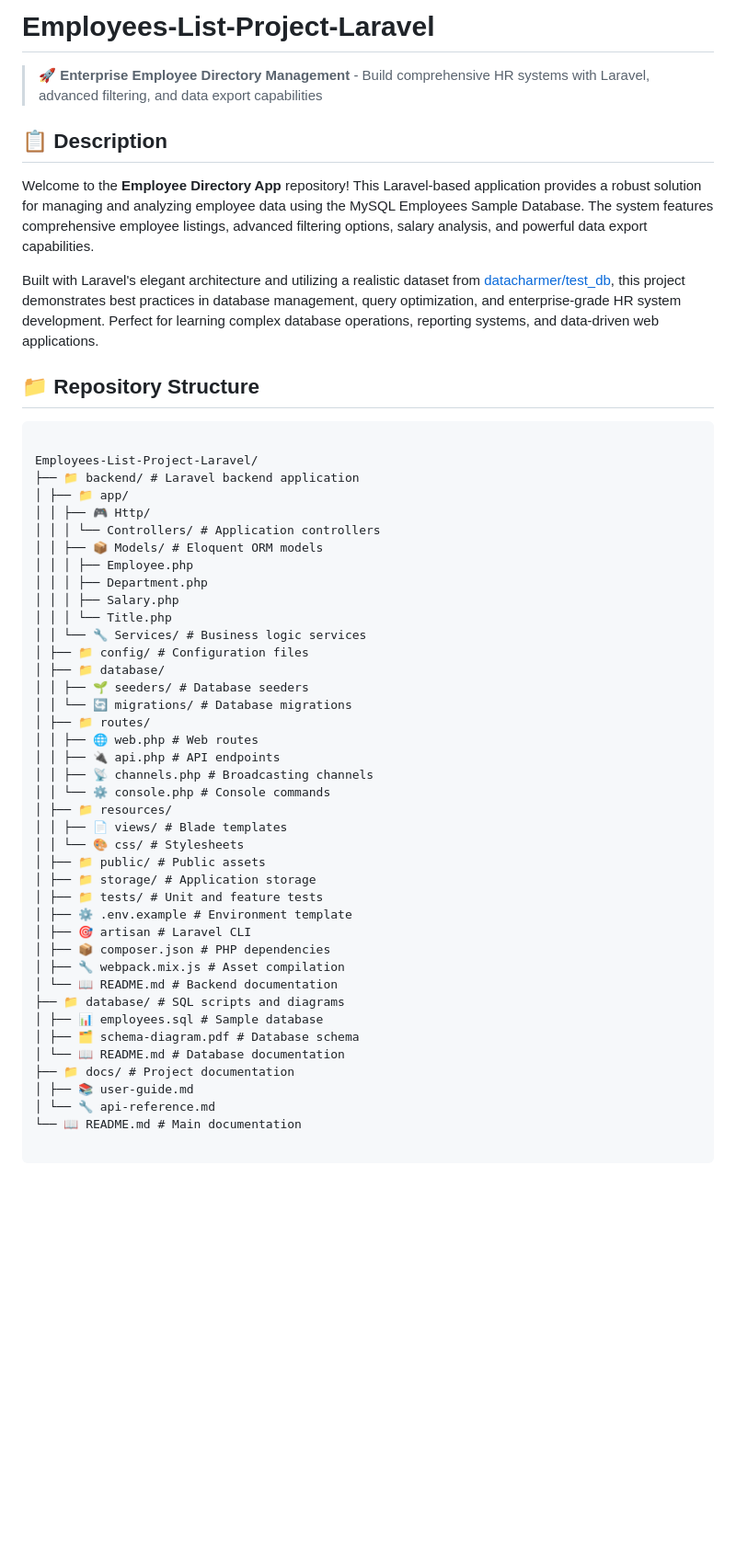
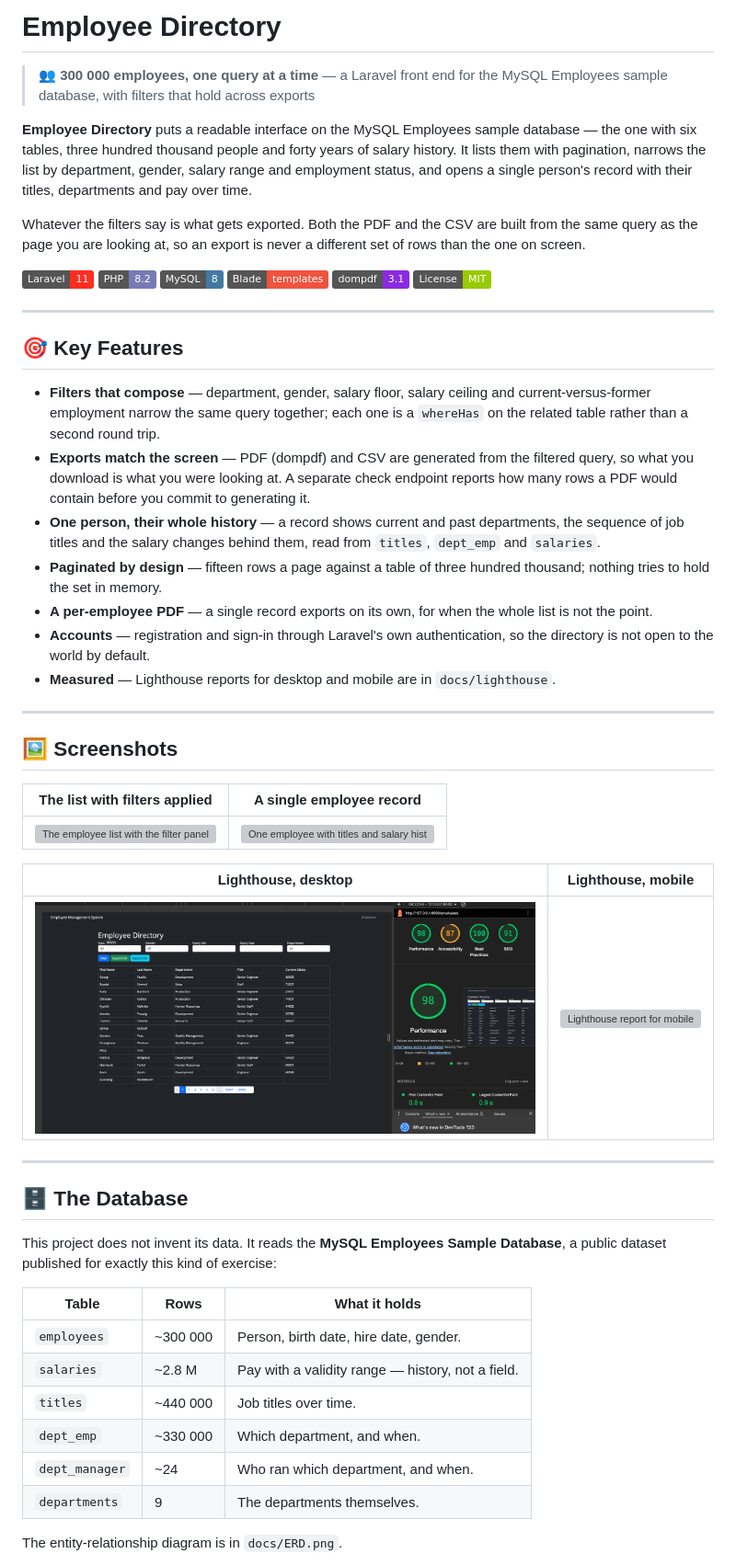
Before and after one commit to dawidolko/Employees-List-Project-Laravel, a Markdown page: README.md, the part around one of its changes. Shown at 92% size. GitHub-like rendering; badges without logos; blank space fills up the shorter version; grey boxes are pictures that could not be loaded.

Commit message:
docs: rewrite README in the shared house format

````diff
--- a/README.md
+++ b/README.md
@@ -1,55 +1,56 @@
-# Employees-List-Project-Laravel
+# Employee Directory
 
-> 🚀 **Enterprise Employee Directory Management** - Build comprehensive HR systems with Laravel, advanced filtering, and data export capabilities
+> 👥 **300 000 employees, one query at a time** — a Laravel front end for the MySQL Employees sample database, with filters that hold across exports
 
-## 📋 Description
+**Employee Directory** puts a readable interface on the MySQL Employees sample database — the one with six tables, three hundred thousand people and forty years of salary history. It lists them with pagination, narrows the list by department, gender, salary range and employment status, and opens a single person's record with their titles, departments and pay over time.
 
-Welcome to the **Employee Directory App** repository! This Laravel-based application provides a robust solution for managing and analyzing employee data using the MySQL Employees Sample Database. The system features comprehensive employee listings, advanced filtering options, salary analysis, and powerful data export capabilities.
+Whatever the filters say is what gets exported. Both the PDF and the CSV are built from the same query as the page you are looking at, so an export is never a different set of rows than the one on screen.
 
-Built with Laravel's elegant architecture and utilizing a realistic dataset from [datacharmer/test_db](https://github.com/datacharmer/test_db), this project demonstrates best practices in database management, query optimization, and enterprise-grade HR system development. Perfect for learning complex database operations, reporting systems, and data-driven web applications.
+![Laravel](https://img.shields.io/badge/Laravel-11-FF2D20?logo=laravel&logoColor=white)
+![PHP](https://img.shields.io/badge/PHP-8.2-777BB4?logo=php&logoColor=white)
+![MySQL](https://img.shields.io/badge/MySQL-8-4479A1?logo=mysql&logoColor=white)
+![Blade](https://img.shields.io/badge/Blade-templates-F05340?logo=laravel&logoColor=white)
+![dompdf](https://img.shields.io/badge/dompdf-3.1-8A2BE2)
+![License](https://img.shields.io/badge/License-MIT-green)
 
-## 📁 Repository Structure
+---
 
-```
+## 🎯 Key Features
 
-Employees-List-Project-Laravel/
-├── 📁 backend/ # Laravel backend application
-│ ├── 📁 app/
-│ │ ├── 🎮 Http/
-│ │ │ └── Controllers/ # Application controllers
-│ │ ├── 📦 Models/ # Eloquent ORM models
-│ │ │ ├── Employee.php
-│ │ │ ├── Department.php
-│ │ │ ├── Salary.php
-│ │ │ └── Title.php
-│ │ └── 🔧 Services/ # Business logic services
-│ ├── 📁 config/ # Configuration files
-│ ├── 📁 database/
-│ │ ├── 🌱 seeders/ # Database seeders
-│ │ └── 🔄 migrations/ # Database migrations
-│ ├── 📁 routes/
-│ │ ├── 🌐 web.php # Web routes
-│ │ ├── 🔌 api.php # API endpoints
-│ │ ├── 📡 channels.php # Broadcasting channels
-│ │ └── ⚙️ console.php # Console commands
-│ ├── 📁 resources/
-│ │ ├── 📄 views/ # Blade templates
-│ │ └── 🎨 css/ # Stylesheets
-│ ├── 📁 public/ # Public assets
-│ ├── 📁 storage/ # Application storage
-│ ├── 📁 tests/ # Unit and feature tests
-│ ├── ⚙️ .env.example # Environment template
-│ ├── 🎯 artisan # Laravel CLI
-│ ├── 📦 composer.json # PHP dependencies
-│ ├── 🔧 webpack.mix.js # Asset compilation
-│ └── 📖 README.md # Backend documentation
-├── 📁 database/ # SQL scripts and diagrams
-│ ├── 📊 employees.sql # Sample database
-│ ├── 🗂️ schema-diagram.pdf # Database schema
-│ └── 📖 README.md # Database documentation
-├── 📁 docs/ # Project documentation
-│ ├── 📚 user-guide.md
-│ └── 🔧 api-reference.md
-└── 📖 README.md # Main documentation
+- **Filters that compose** — department, gender, salary floor, salary ceiling and current-versus-former employment narrow the same query together; each one is a `whereHas` on the related table rather than a second round trip.
+- **Exports match the screen** — PDF (dompdf) and CSV are generated from the filtered query, so what you download is what you were looking at. A separate check endpoint reports how many rows a PDF would contain before you commit to generating it.
+- **One person, their whole history** — a record shows current and past departments, the sequence of job titles and the salary changes behind them, read from `titles`, `dept_emp` and `salaries`.
+- **Paginated by design** — fifteen rows a page against a table of three hundred thousand; nothing tries to hold the set in memory.
+- **A per-employee PDF** — a single record exports on its own, for when the whole list is not the point.
+- **Accounts** — registration and sign-in through Laravel's own authentication, so the directory is not open to the world by default.
+- **Measured** — Lighthouse reports for desktop and mobile are in `docs/lighthouse`.
 
-```
+---
+
+## 🖼️ Screenshots
+
+| The list with filters applied                   | A single employee record                       |
+| ----------------------------------------------- | ---------------------------------------------- |
+| ![The employee list with the filter panel](docs/img/GUI1.png) | ![One employee with titles and salary history](docs/img/GUI2.png) |
+
+| Lighthouse, desktop                              | Lighthouse, mobile                             |
+| ------------------------------------------------ | ---------------------------------------------- |
+| ![Lighthouse report for desktop](docs/lighthouse/desktop.png) | ![Lighthouse report for mobile](docs/lighthouse/mobile.png) |
+
+---
+
+## 🗄️ The Database
+
+This project does not invent its data. It reads the **MySQL Employees Sample Database**, a public dataset published for exactly this kind of exercise:
+
+| Table       | Rows      | What it holds                                    |
+| ----------- | --------- | ------------------------------------------------ |
+| `employees` | ~300 000  | Person, birth date, hire date, gender.           |
+| `salaries`  | ~2.8 M    | Pay with a validity range — history, not a field. |
+| `titles`    | ~440 000  | Job titles over time.                            |
+| `dept_emp`  | ~330 000  | Which department, and when.                      |
+| `dept_manager` | ~24    | Who ran which department, and when.              |
+| `departments`  | 9      | The departments themselves.                      |
+
+The entity-relationship diagram is in `docs/ERD.png`.
+
````
Also changed, not shown: other parts of README.md (+73 -275 lines).
